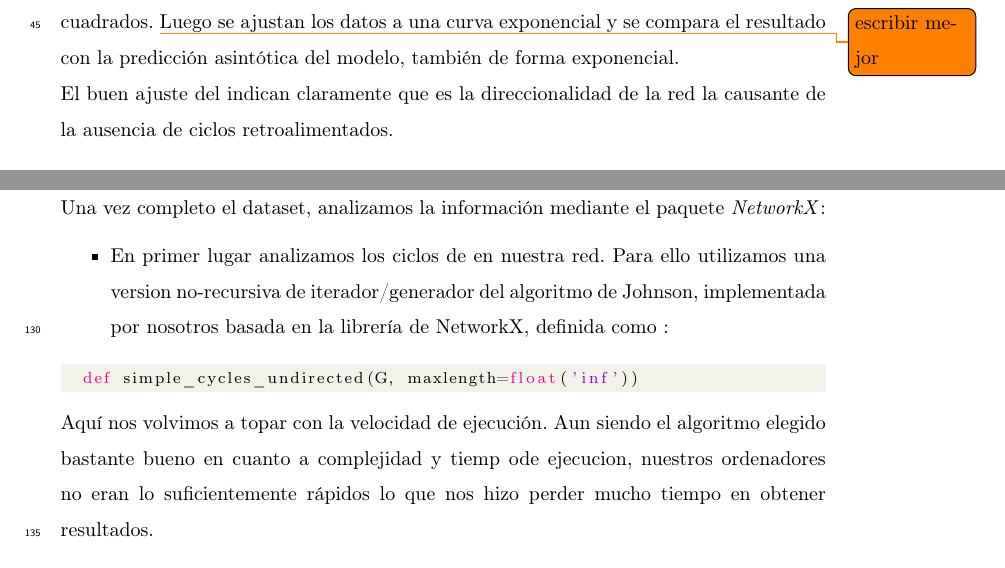
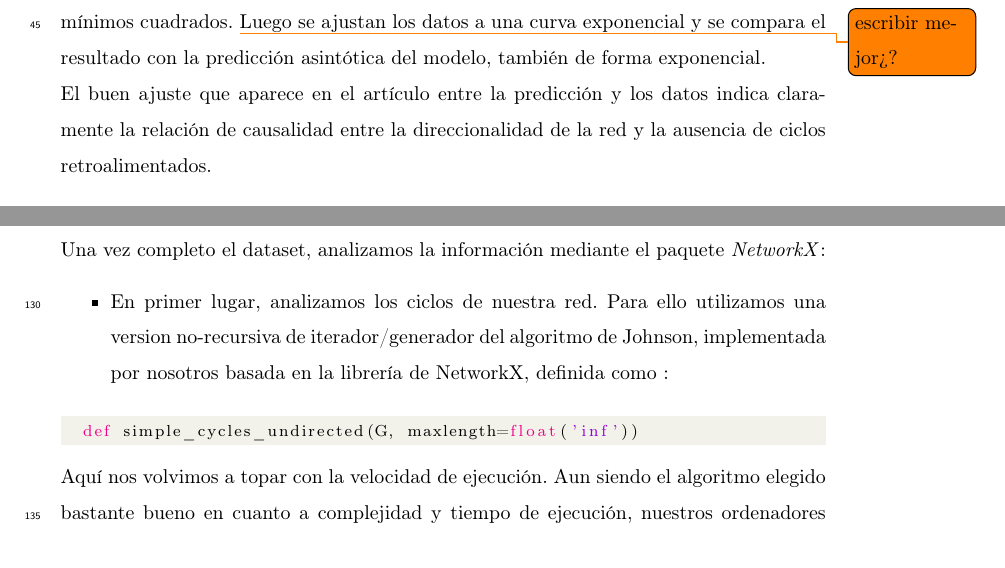
Before and after one commit to thebooort/feedbacks-loops-in-complex-networks, a LaTeX paper (trabajo/redes.tex): two parts of pages 3 and 9 of 10 before the commit and two parts of pages 3 and 8 of 9 after it, joined at a grey line, cut so that both start at the same text. Compiled offline with pdfLaTeX.

Commit message:
Estilo y redacción

```diff
--- a/trabajo/redes.tex
+++ b/trabajo/redes.tex
@@ -111,8 +109,12 @@ Para empezar vamos a dar una pequeñas nociones sobre los elementos fundamentale
-    Por una lado se obtiene el valor de $\gamma$ del modelo que mejor ajusta a los datos mediante mínimos cuadrados.
-    \todo{escribir mejor}
+
+    Finalmente, se ajustan los datos experimentales usando dos métodos diferentes:
+
+
+    Por un lado, se obtiene el valor de $\gamma$ del modelo que mejor ajusta a los datos mediante mínimos cuadrados.
+    \todo{escribir mejor¿?}
     Luego se ajustan los datos a una curva exponencial y se compara el resultado con la predicción asintótica del modelo, también de forma exponencial.
 
-    El buen ajuste del indican claramente que es la direccionalidad de la red la causante de la ausencia de ciclos retroalimentados.
+    El buen ajuste que aparece en el artículo entre la predicción y los datos indica claramente la relación de causalidad entre la direccionalidad de la red y la ausencia de ciclos retroalimentados.
 
 
 \subsection{Métodos}
@@ -213,18 +215,18 @@ Lamentablemente, el volumen de datos echaba por tierra cualquier intento por nue
 
 Estando en esta situación, decidimos que la mejor manera de sobreponernos era obtener nuestra propia fuente de datos, de una de nuestras redes (más pequeña que la usada en el estudio) de Twitter.
 
-Para ello usamos el paquete \textit{Tweepy} el cual nos ofrece la posibilidad de conectarnos a la API de twitter para la obtención de nuestro grafo de seguidores. Hemos de destacar que las restricciones de petición de usuarios a la aplicación hicieron que nos retrasásemos, pues nuestro dataset tardó días en estar completo.
+Para ello usamos el paquete \textit{Tweepy}, el cual nos ofrece la posibilidad de conectarnos a la API de twitter para la obtención de nuestro grafo de seguidores. Hemos de destacar que las restricciones de petición de usuarios a la aplicación hicieron que nos retrasásemos, pues nuestro dataset tardó días en estar completo.
 
 Una vez completo el dataset, analizamos la información mediante el paquete  \textit{NetworkX}:
 \begin{itemize}
-	\item En primer lugar analizamos  los ciclos de en nuestra red. Para ello utilizamos una version no-recursiva de iterador/generador del algoritmo de Johnson, implementada por nosotros basada en la librería de NetworkX, definida como :
+	\item En primer lugar, analizamos  los ciclos de nuestra red. Para ello utilizamos una version no-recursiva de iterador/generador del algoritmo de Johnson, implementada por nosotros basada en la librería de NetworkX, definida como :
 \end{itemize}
 
 	\begin{lstlisting}[language=Python]
 	def simple_cycles_undirected(G, maxlength=float('inf'))\end{lstlisting}
-Aquí nos volvimos a topar con la velocidad de ejecución. Aun siendo el algoritmo elegido bastante bueno en cuanto a complejidad y tiemp ode ejecucion, nuestros ordenadores no eran lo suficientemente rápidos lo que nos hizo perder mucho tiempo en obtener resultados.
+Aquí nos volvimos a topar con la velocidad de ejecución. Aun siendo el algoritmo elegido bastante bueno en cuanto a complejidad y tiempo de ejecución, nuestros ordenadores no eran lo suficientemente rápidos lo que nos hizo perder mucho tiempo en obtener resultados.
 \begin{itemize}
-	\item Luego utilizamos otra función implementada en la librería de NetworkX para el conteo de ciclos de retroalimentacion en grafos dirigido, definida como :
+	\item Luego utilizamos otra función implementada en la librería de NetworkX para el conteo de ciclos de retroalimentación en grafos dirigidos, definida como :
 \end{itemize}
 
 
```
Also changed, not shown: trabajo/redes.tex (16 more changed lines).
